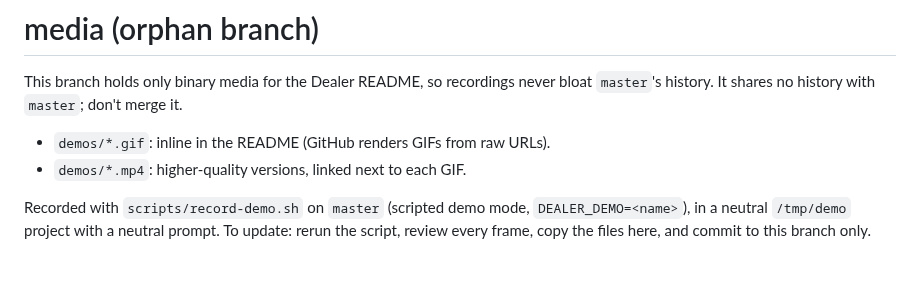
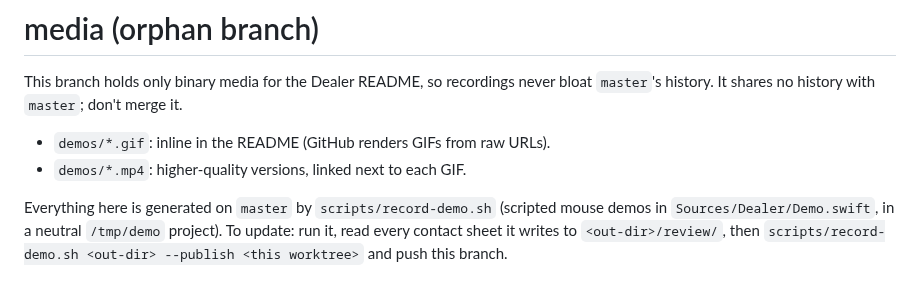
Before and after one commit to jonsmithers/dealer, a Markdown page: README.md, the part around the change. Rendered like a GitHub page.

Commit message:
Mouse-driven demo recordings (#28), replacing the keyboard ones (#26)
Generated by scripts/record-demo.sh on master.

Co-Authored-By: Claude Opus 5.5 <noreply@anthropic.com>

```diff
--- a/README.md
+++ b/README.md
@@ -6,6 +6,7 @@ history. It shares no history with `master`; don't merge it.
 - `demos/*.gif`: inline in the README (GitHub renders GIFs from raw URLs).
 - `demos/*.mp4`: higher-quality versions, linked next to each GIF.
 
-Recorded with `scripts/record-demo.sh` on `master` (scripted demo mode, `DEALER_DEMO=<name>`),
-in a neutral `/tmp/demo` project with a neutral prompt. To update: rerun the script, review every
-frame, copy the files here, and commit to this branch only.
+Everything here is generated on `master` by `scripts/record-demo.sh` (scripted mouse demos in
+`Sources/Dealer/Demo.swift`, in a neutral `/tmp/demo` project). To update: run it, read every
+contact sheet it writes to `<out-dir>/review/`, then `scripts/record-demo.sh <out-dir> --publish
+<this worktree>` and push this branch.
```
Also changed, not shown: demos/attention.gif, demos/panes.gif (deleted), demos/tabs.gif (added), demos/workspaces.gif, 6 other files.
